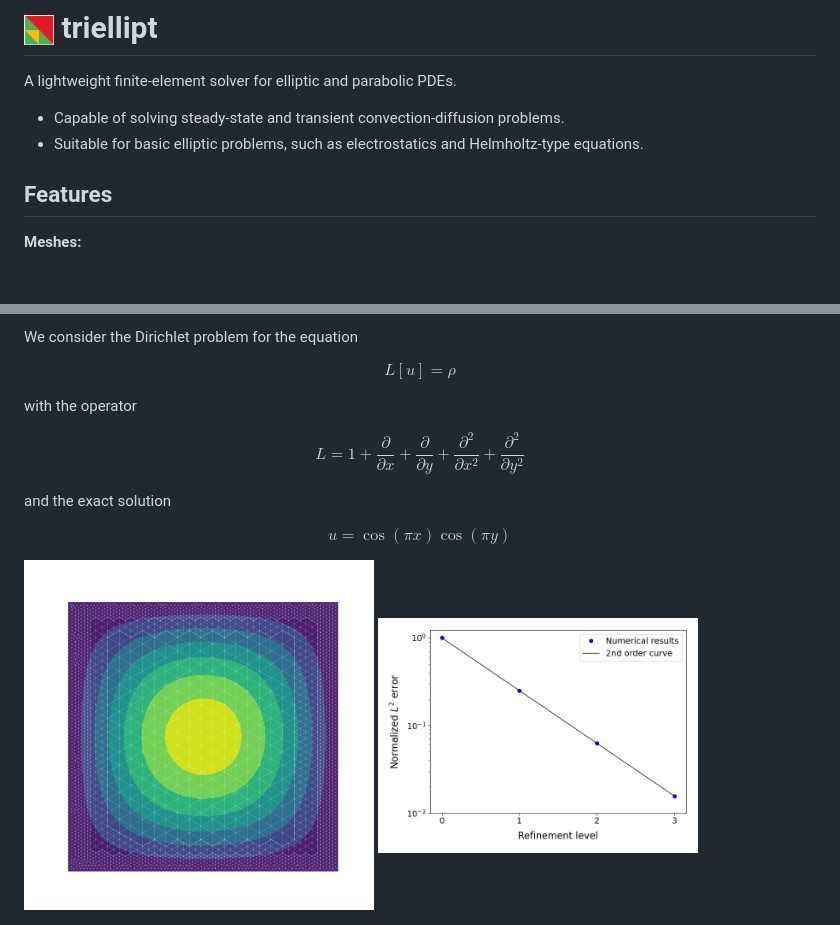
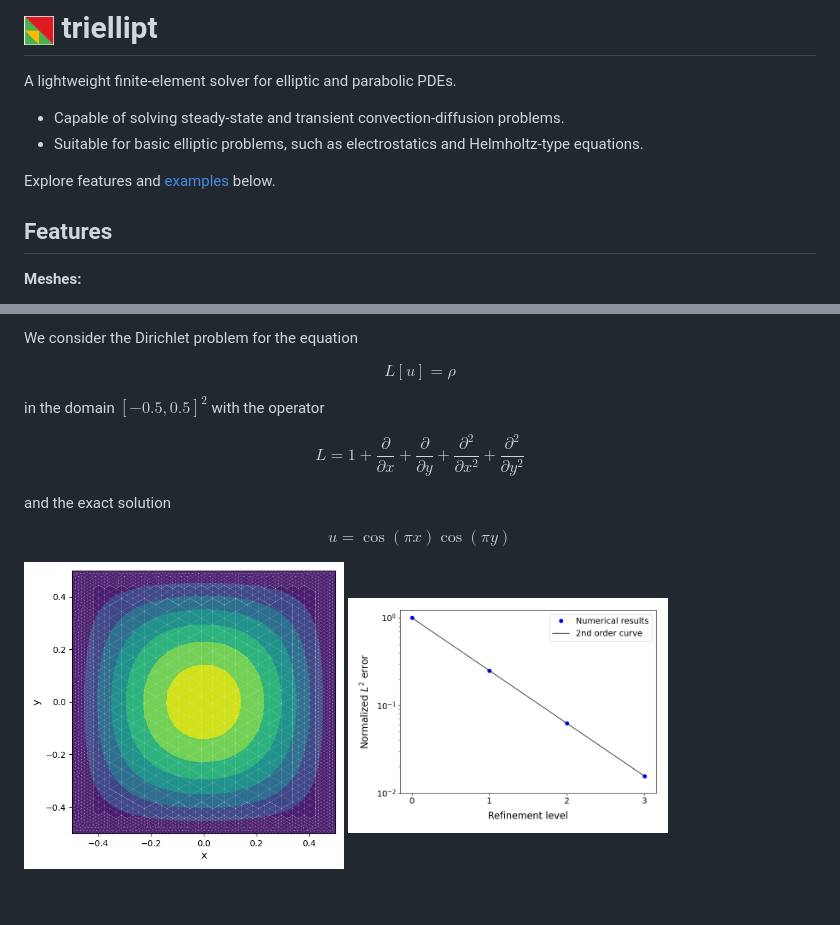
Before and after one commit to igsemenov/triellipt, a Markdown page: README.md, 2 parts joined by grey strips. Rendered like a GitHub page; pictures changed too: docs/images/rect-mesh-view.png; blank space fills up the shorter version.

Commit message:
cummulative-updates-docs-fix

```diff
--- a/README.md
+++ b/README.md
@@ -5,6 +5,8 @@ A lightweight finite-element solver for elliptic and parabolic PDEs.
 
 - Capable of solving steady-state and transient convection-diffusion problems.
 - Suitable for basic elliptic problems, such as electrostatics and Helmholtz-type equations.
+
+Explore features and [examples](#examples) below.
 
 ## Features
 
@@ -110,7 +112,7 @@ $$
 L[u] = \rho
 $$
 
-with the operator
+in the domain $[-0.5, 0.5]^2$ with the operator
 
 $$
 L = 1 + \frac{\partial}{\partial x} + \frac{\partial}{\partial y} + \frac{\partial^2}{\partial x^2} + \frac{\partial^2}{\partial y^2}
@@ -122,5 +124,5 @@ $$
 u = \cos(\pi x) \cos(\pi y)
 $$
 
-<img src="./docs/images/rect-mesh-view.png" width="350">
+<img src="./docs/images/rect-mesh-view.png" width="320">
 <img src="./docs/images/rect-mesh-errs.png" width="320">
```
